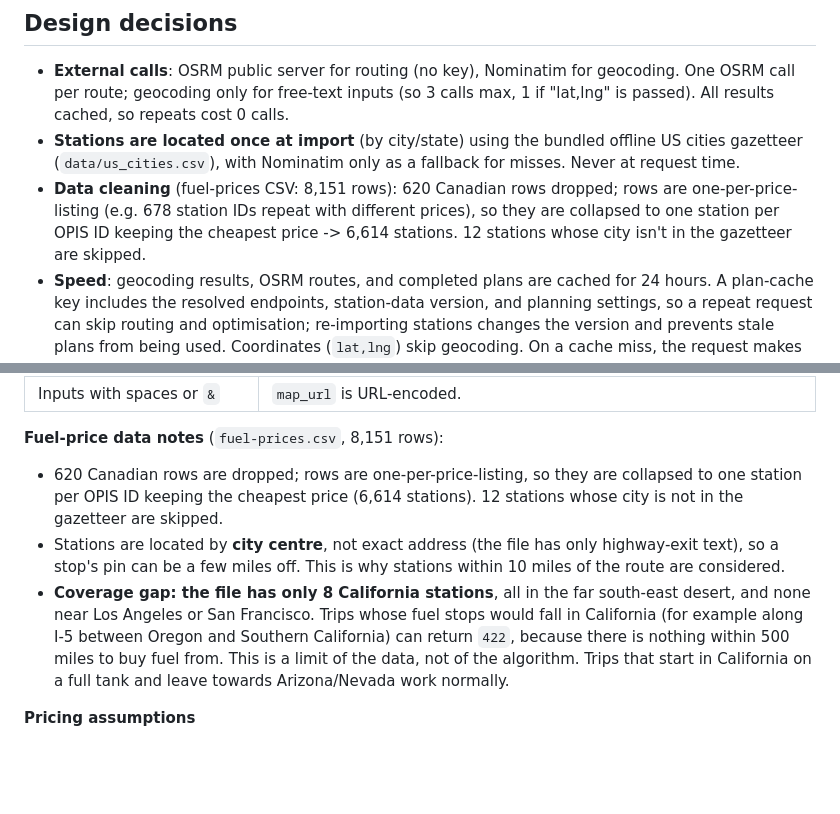
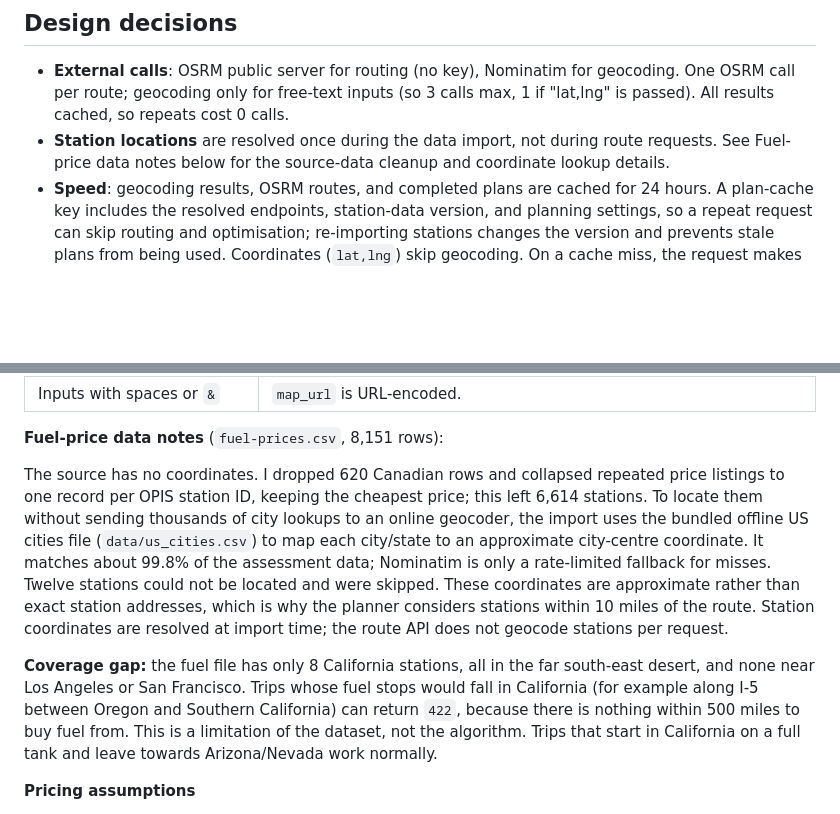
Before and after one commit to chukwuagoziesolomon/spotterAI--asessment-, a Markdown page: README.md, 2 parts joined by grey strips. Rendered like a GitHub page; blank space fills up the shorter version.

Commit message:
made some changes in the readme files

```diff
--- a/README.md
+++ b/README.md
@@ -83,11 +83,8 @@ gallons, cost), `total_fuel_cost`, `total_fuel_gallons_purchased`, `assumptions`
 - **External calls**: OSRM public server for routing (no key), Nominatim for geocoding. One OSRM call per
   route; geocoding only for free-text inputs (so 3 calls max, 1 if "lat,lng" is passed). All results cached,
   so repeats cost 0 calls.
-- **Stations are located once at import** (by city/state) using the bundled offline US cities gazetteer
-  (`data/us_cities.csv`), with Nominatim only as a fallback for misses. Never at request time.
-- **Data cleaning** (fuel-prices CSV: 8,151 rows): 620 Canadian rows dropped; rows are one-per-price-listing
-  (e.g. 678 station IDs repeat with different prices), so they are collapsed to one station per OPIS ID keeping
-  the cheapest price -> 6,614 stations. 12 stations whose city isn't in the gazetteer are skipped.
+- **Station locations** are resolved once during the data import, not during route requests. See Fuel-price
+  data notes below for the source-data cleanup and coordinate lookup details.
 - **Speed**: geocoding results, OSRM routes, and completed plans are cached for 24 hours. A plan-cache key
   includes the resolved endpoints, station-data version, and planning settings, so a repeat request can skip
   routing and optimisation; re-importing stations changes the version and prevents stale plans from being used.
@@ -121,15 +118,21 @@ gallons, cost), `total_fuel_cost`, `total_fuel_gallons_purchased`, `assumptions`
 | Inputs with spaces or `&` | `map_url` is URL-encoded. |
 
 **Fuel-price data notes** (`fuel-prices.csv`, 8,151 rows):
-- 620 Canadian rows are dropped; rows are one-per-price-listing, so they are collapsed to one station per OPIS ID
-  keeping the cheapest price (6,614 stations). 12 stations whose city is not in the gazetteer are skipped.
-- Stations are located by **city centre**, not exact address (the file has only highway-exit text), so a stop's
-  pin can be a few miles off. This is why stations within 10 miles of the route are considered.
-- **Coverage gap: the file has only 8 California stations**, all in the far south-east desert, and none near
-  Los Angeles or San Francisco. Trips whose fuel stops would fall in California (for example along I-5 between
-  Oregon and Southern California) can return `422`, because there is nothing within 500 miles to buy fuel from.
-  This is a limit of the data, not of the algorithm. Trips that start in California on a full tank and leave
-  towards Arizona/Nevada work normally.
+
+The source has no coordinates. I dropped 620 Canadian rows and collapsed repeated price listings to one record
+per OPIS station ID, keeping the cheapest price; this left 6,614 stations. To locate them without sending
+thousands of city lookups to an online geocoder, the import uses the bundled offline US cities file
+(`data/us_cities.csv`) to map each city/state to an approximate city-centre coordinate. It matches about 99.8%
+of the assessment data; Nominatim is only a rate-limited fallback for misses. Twelve stations could not be
+located and were skipped. These coordinates are approximate rather than exact station addresses, which is why
+the planner considers stations within 10 miles of the route. Station coordinates are resolved at import time;
+the route API does not geocode stations per request.
+
+**Coverage gap:** the fuel file has only 8 California stations, all in the far south-east desert, and none near
+Los Angeles or San Francisco. Trips whose fuel stops would fall in California (for example along I-5 between
+Oregon and Southern California) can return `422`, because there is nothing within 500 miles to buy fuel from.
+This is a limitation of the dataset, not the algorithm. Trips that start in California on a full tank and leave
+towards Arizona/Nevada work normally.
 
 **Pricing assumptions**
 - The vehicle starts with a full 500-mile tank that is **not billed**; only fuel bought en route is costed.
```
